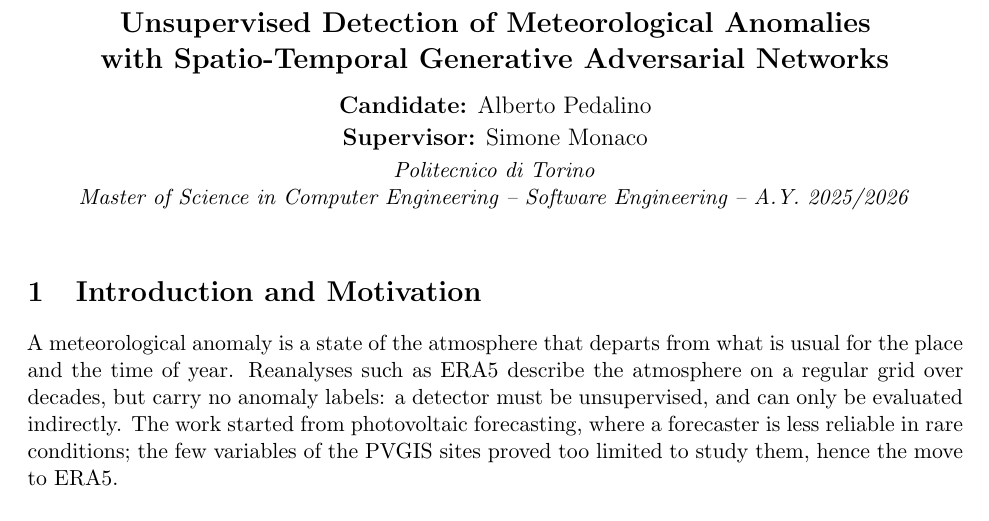
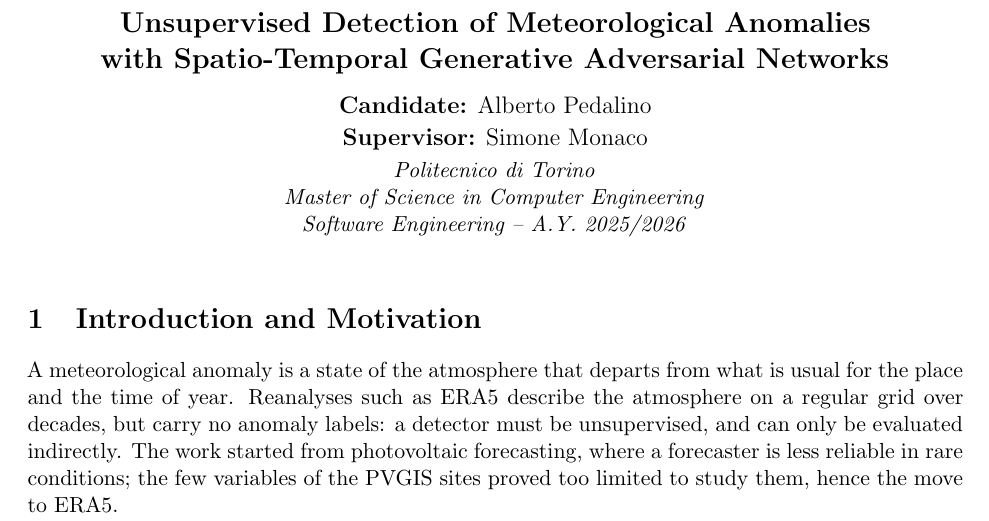
Before and after one commit to AlbertoPedalino/tesi_latex, a LaTeX thesis (riassunto/thesis_summary_en.tex): part of page 1 of 3, cut so that both start at the same text. Compiled offline with pdfLaTeX.

Commit message:
docs(riassunto): course line on two lines, as in the reference summary
Course name on one line, track and academic year on the next.

Co-Authored-By: Claude Opus 5.5 <noreply@anthropic.com>

```diff
--- a/riassunto/thesis_summary_en.tex
+++ b/riassunto/thesis_summary_en.tex
@@ -32,7 +32,8 @@
     {\large\textbf{Supervisor:} Simone Monaco\par}
     \vspace{0.2em}
     \textit{Politecnico di Torino}\\
-    \textit{Master of Science in Computer Engineering -- Software Engineering -- A.Y. 2025/2026}
+    \textit{Master of Science in Computer Engineering}\\
+    \textit{Software Engineering -- A.Y. 2025/2026}
 \end{center}
 \vspace{0.2em}
 
```
Also changed, not shown: riassunto/thesis_summary_en.pdf.
